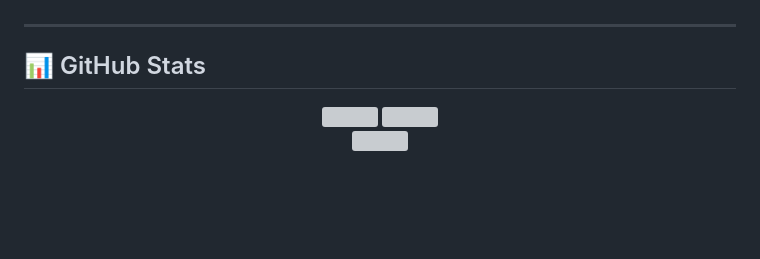
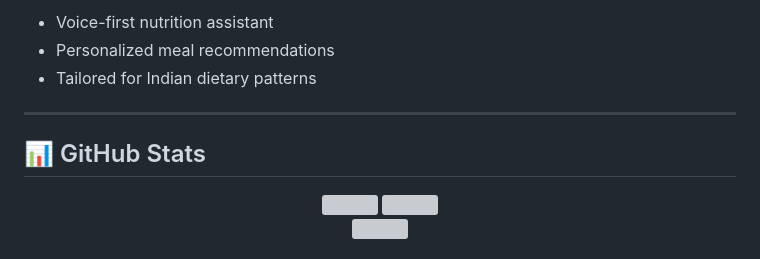
Before and after one commit to Aisenh037/Aisenh037, a Markdown page: README.md, the part around one of its changes. Rendered like a GitHub page; blank space fills up the shorter version; grey boxes are pictures that could not be loaded.

```diff
--- a/README.md
+++ b/README.md
@@ -80,3 +143,6 @@
+- Voice-first nutrition assistant
+- Personalized meal recommendations
+- Tailored for Indian dietary patterns
 
 ---
 
@@ -88,4 +154,5 @@
 </div>
+
 <div align="center">
-  <img src="https://github-readme-streak-stats.herokuapp.com?user=Aisenh037&theme=tokyonight" />
+  <img src="https://github-readme-streak-stats.herokuapp.com?user=Aisenh037&theme=tokyonight"/>
 </div>
```
Also changed, not shown: other parts of README.md (+129 -65 lines).
